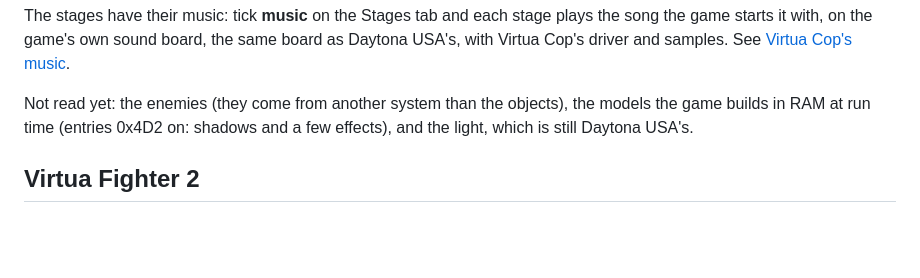
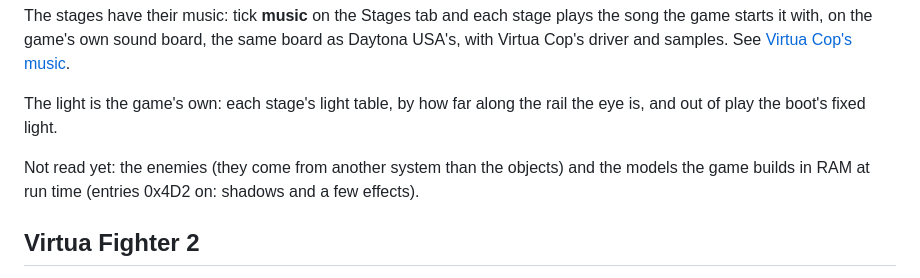
Before and after one commit to biggestsonicfan/noclip, a Markdown page: README.md, the part around the change. Drawn GitHub-style; blank space fills up the shorter version.

Commit message:
README: Virtua Cop's light is its own, not Daytona's
The stage light table (0x2817AF0) has been read since a9aa57b; the line
saying the light was still Daytona USA's was left over.

Co-Authored-By: Claude Opus 5.5 <noreply@anthropic.com>

```diff
--- a/README.md
+++ b/README.md
@@ -461,9 +461,12 @@ plays the song the game starts it with, on the game's own sound board, the same
 board as Daytona USA's, with Virtua Cop's driver and samples. See [Virtua Cop's
 music](TECHNICAL.md#virtua-cops-music).
 
-Not read yet: the enemies (they come from another system than the objects), the
+The light is the game's own: each stage's light table, by how far along the
+rail the eye is, and out of play the boot's fixed light.
+
+Not read yet: the enemies (they come from another system than the objects) and the
 models the game builds in RAM at run time (entries 0x4D2 on: shadows and a few
-effects), and the light, which is still Daytona USA's.
+effects).
 
 ## Virtua Fighter 2
 
```
